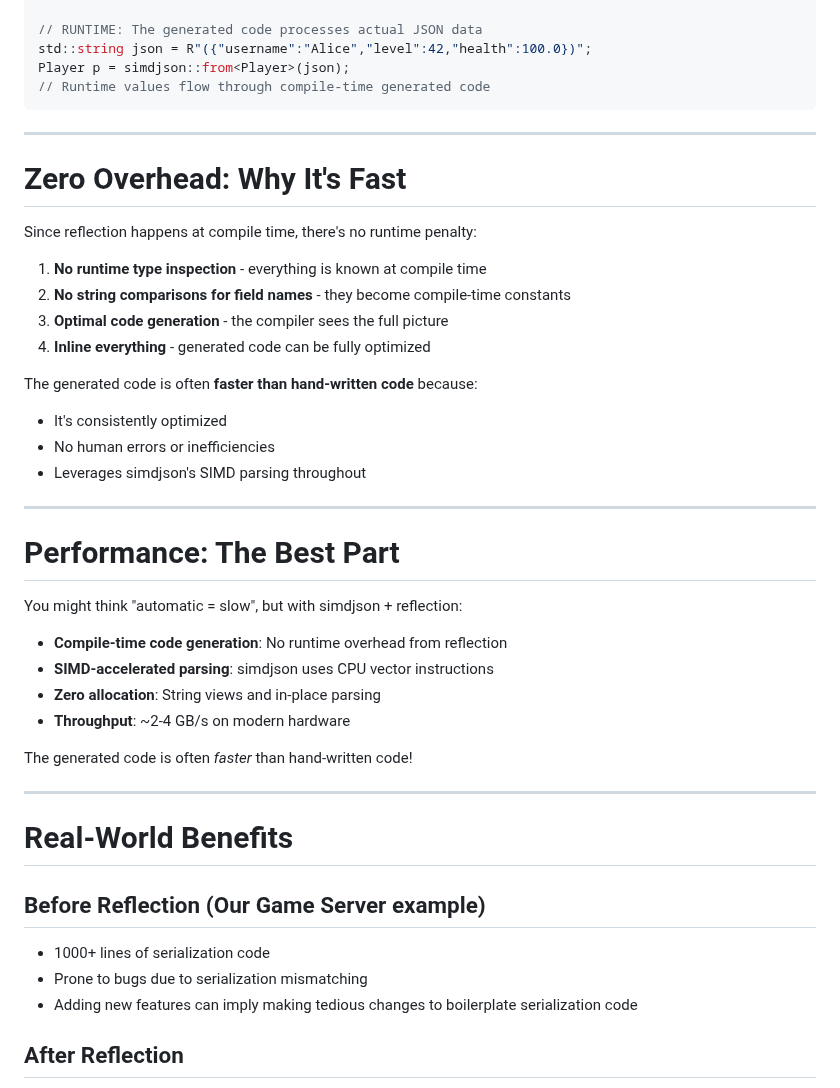
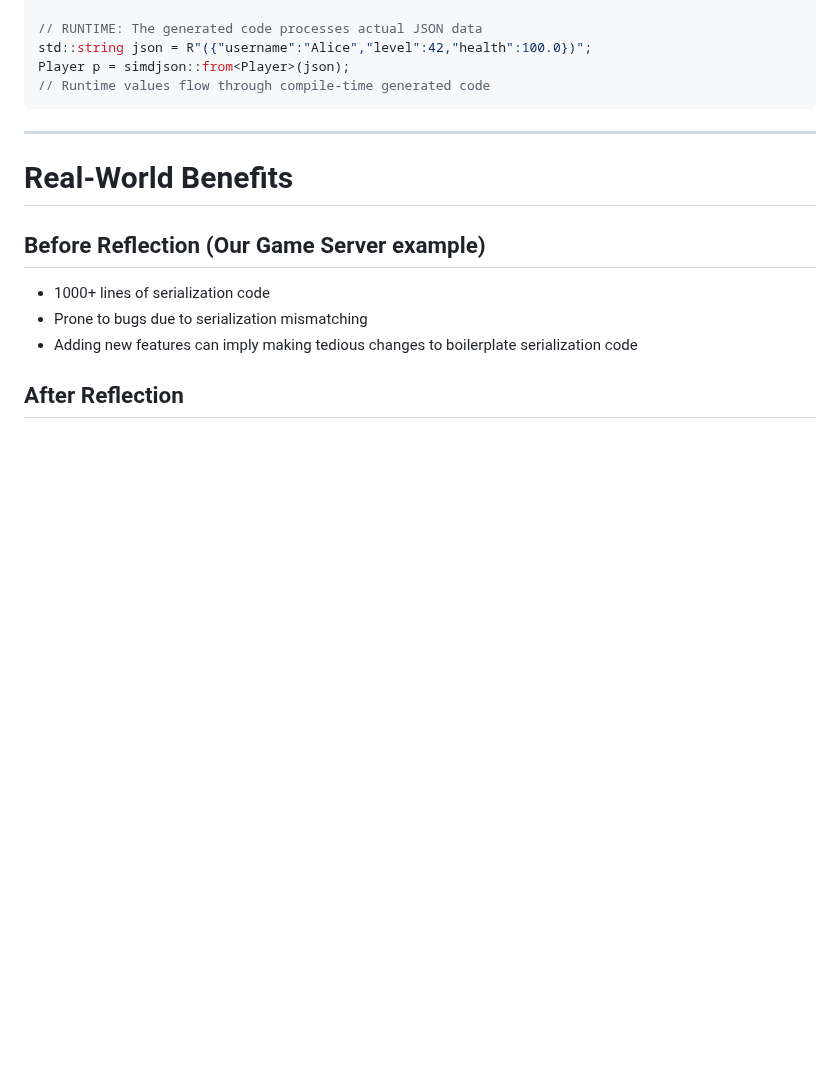
Before and after one commit to simdjson/simdjson_talks, a Markdown page: cppcon2025/cppcon_2025_slides.md, the part around one of its changes. GitHub-like rendering; blank space fills up the shorter version.

````diff
--- a/cppcon2025/cppcon_2025_slides.md
+++ b/cppcon2025/cppcon_2025_slides.md
@@ -461,36 +431,6 @@ std::string json = R"({"username":"Alice","level":42,"health":100.0})";
 Player p = simdjson::from<Player>(json);
 // Runtime values flow through compile-time generated code
 ```
-
----
-
-# Zero Overhead: Why It's Fast
-
-Since reflection happens at compile time, there's no runtime penalty:
-
-1. **No runtime type inspection** - everything is known at compile time
-2. **No string comparisons for field names** - they become compile-time constants
-3. **Optimal code generation** - the compiler sees the full picture
-4. **Inline everything** - generated code can be fully optimized
-
-The generated code is often **faster than hand-written code** because:
-- It's consistently optimized
-- No human errors or inefficiencies
-- Leverages simdjson's SIMD parsing throughout
-
----
-
-# Performance: The Best Part
-
-You might think "automatic = slow", but with simdjson + reflection:
-
-- **Compile-time code generation**: No runtime overhead from reflection
-- **SIMD-accelerated parsing**: simdjson uses CPU vector instructions
-- **Zero allocation**: String views and in-place parsing
-- **Throughput**: ~2-4 GB/s on modern hardware
-
-The generated code is often *faster* than hand-written code!
-
 
 ---
 
````
Also changed, not shown: other parts of cppcon2025/cppcon_2025_slides.md (+10 -40 lines).
